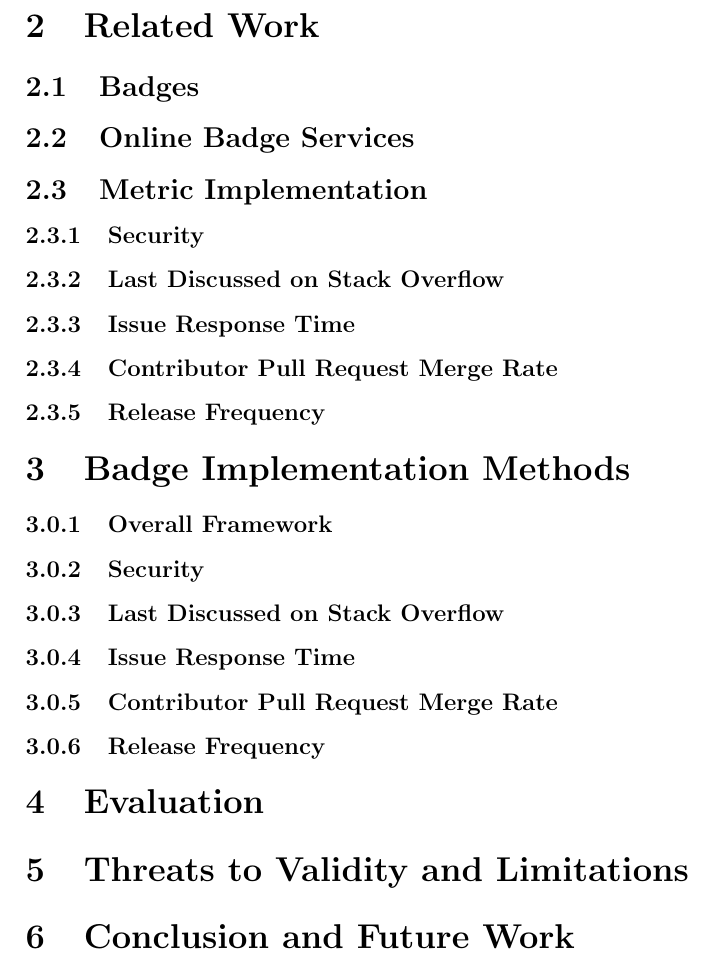
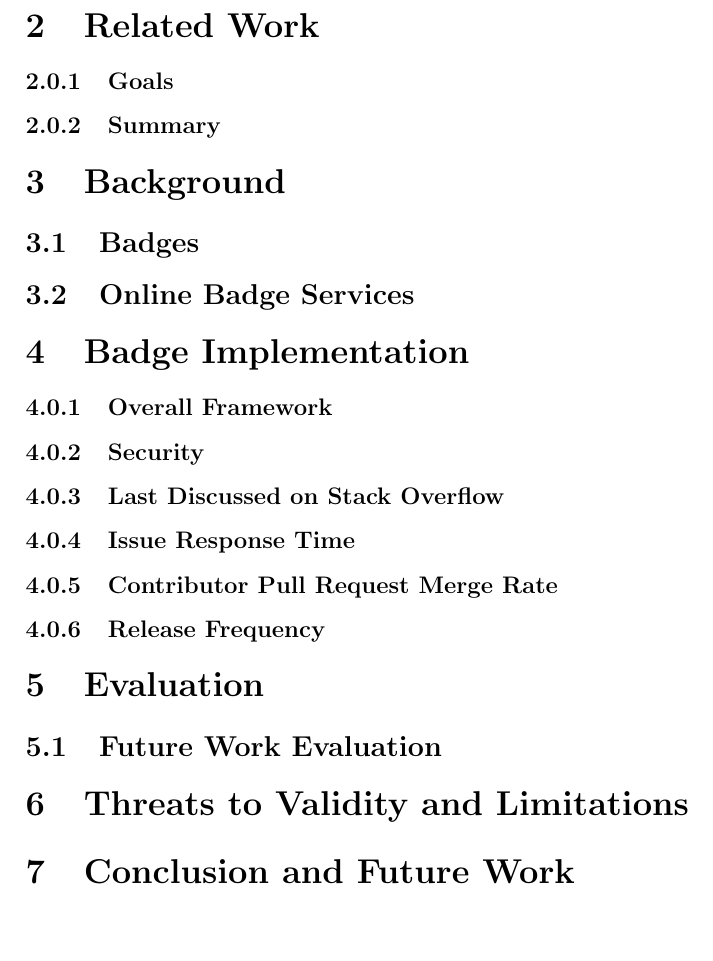
Before and after one commit to ualberta-smr/LibraryMetricsBadges, a LaTeX document (latex_files/final_paper/latexfiles/final_paper.tex): part of page 2 of 3, cut so that both start at the same text, the shorter picture padded with empty space. Compiled offline with pdfLaTeX.

Commit message:
Change of formatting final paper using inperson feedback

```diff
--- a/latex_files/final_paper/latexfiles/final_paper.tex
+++ b/latex_files/final_paper/latexfiles/final_paper.tex
@@ -22,21 +22,27 @@
 \end{titlepage}
 
 \section{Introduction}
+% How do developers select libraries
+% Iinstead of using websites, and online sources
+% we look to create badges that can be shown on the spot to users
+% to help them seee metrics and pick the best library
+
+% Make it a story
 
 \section{Related Work}
+\subsubsection{Goals}
+% This work focused on explicity recomending libraries versus.
+% helping users pick which ones to use. My work is related to X while it
+% differentiates itself from Y
+
+\subsubsection{Summary}
+
+\section{Background}
 
 \subsection{Badges}
-
 \subsection{Online Badge Services}
 
-\subsection{Metric Implementation}
-\subsubsection{Security}
-\subsubsection{Last Discussed on Stack Overflow}
-\subsubsection{Issue Response Time}
-\subsubsection{Contributor Pull Request Merge Rate}
-\subsubsection{Release Frequency}
-
-\section{Badge Implementation Methods}
+\section{Badge Implementation}
 \subsubsection{Overall Framework}
 \subsubsection{Security}
 \subsubsection{Last Discussed on Stack Overflow}
@@ -45,6 +51,9 @@
 \subsubsection{Release Frequency}
 
 \section{Evaluation}
+\subsection{Future Work Evaluation}
+% If I had 4 more months, how would I evaluate this work.
+
 \section{Threats to Validity and Limitations}
 \section{Conclusion and Future Work}
 
```
Also changed, not shown: latex_files/final_paper/latexfiles/final_paper.pdf, latex_files/final_paper/latexfiles/final_paper.tex (2 more changed lines).
